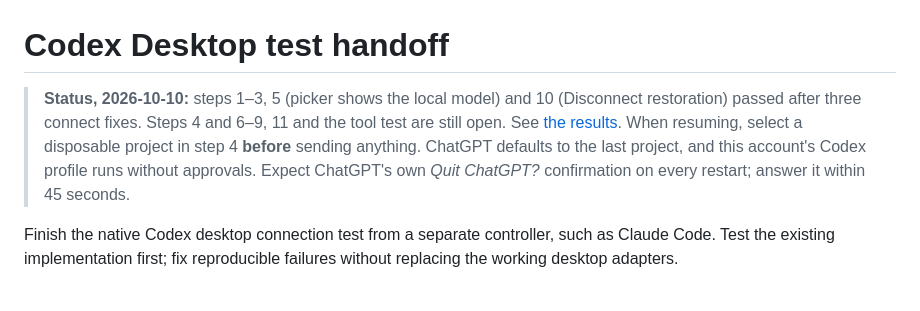
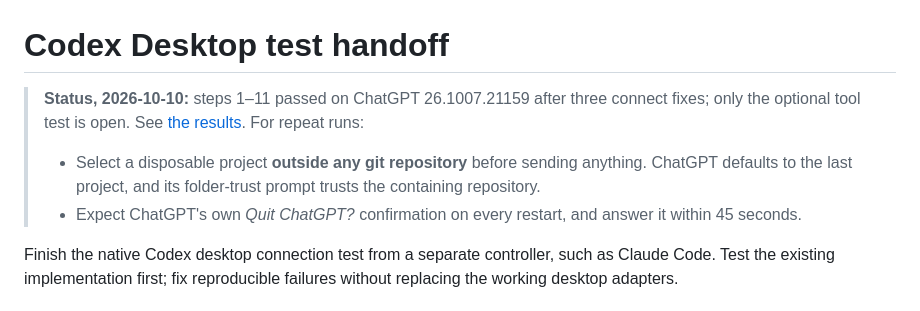
Before and after one commit to odomcl22/reflect-go, a Markdown page: docs/CODEX_DESKTOP_TEST_HANDOFF.md, the part around the change. GitHub-like rendering.

```diff
--- a/docs/CODEX_DESKTOP_TEST_HANDOFF.md
+++ b/docs/CODEX_DESKTOP_TEST_HANDOFF.md
@@ -1,6 +1,8 @@
 # Codex Desktop test handoff
 
-> **Status, 2026-10-10:** steps 1–3, 5 (picker shows the local model) and 10 (Disconnect restoration) passed after three connect fixes. Steps 4 and 6–9, 11 and the tool test are still open. See [the results](PREVIEW_0_4_8_VALIDATION.md#native-codex-desktop-test-from-claude-code-2026-10-10). When resuming, select a disposable project in step 4 **before** sending anything. ChatGPT defaults to the last project, and this account's Codex profile runs without approvals. Expect ChatGPT's own *Quit ChatGPT?* confirmation on every restart; answer it within 45 seconds.
+> **Status, 2026-10-10:** steps 1–11 passed on ChatGPT 26.1007.21159 after three connect fixes; only the optional tool test is open. See [the results](PREVIEW_0_4_8_VALIDATION.md#native-codex-desktop-test-from-claude-code-2026-10-10). For repeat runs:
+> - Select a disposable project **outside any git repository** before sending anything. ChatGPT defaults to the last project, and its folder-trust prompt trusts the containing repository.
+> - Expect ChatGPT's own *Quit ChatGPT?* confirmation on every restart, and answer it within 45 seconds.
 
 Finish the native Codex desktop connection test from a separate controller, such as Claude Code. Test the existing implementation first; fix reproducible failures without replacing the working desktop adapters.
 
```
Also changed, not shown: docs/PREVIEW_0_4_8_VALIDATION.md (+22 -7 lines).
